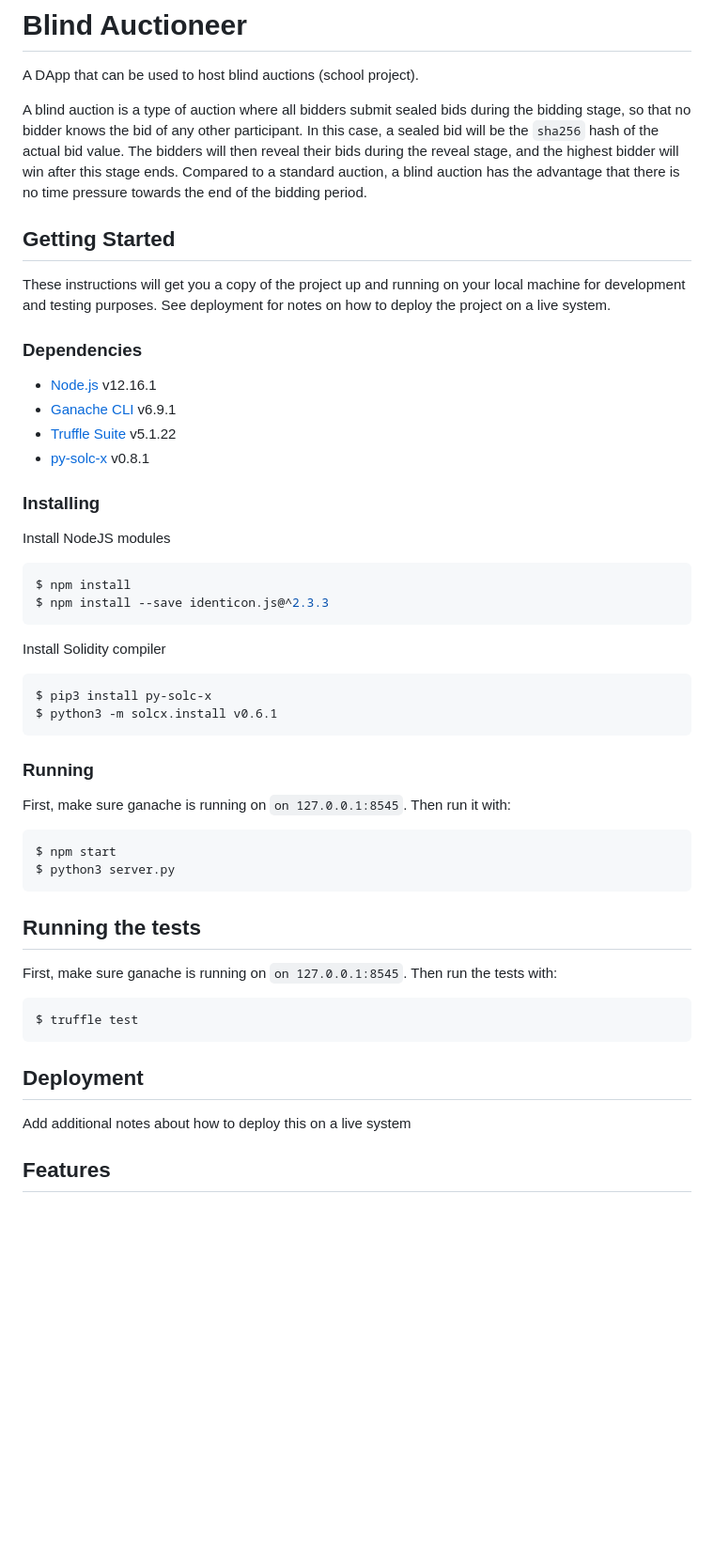
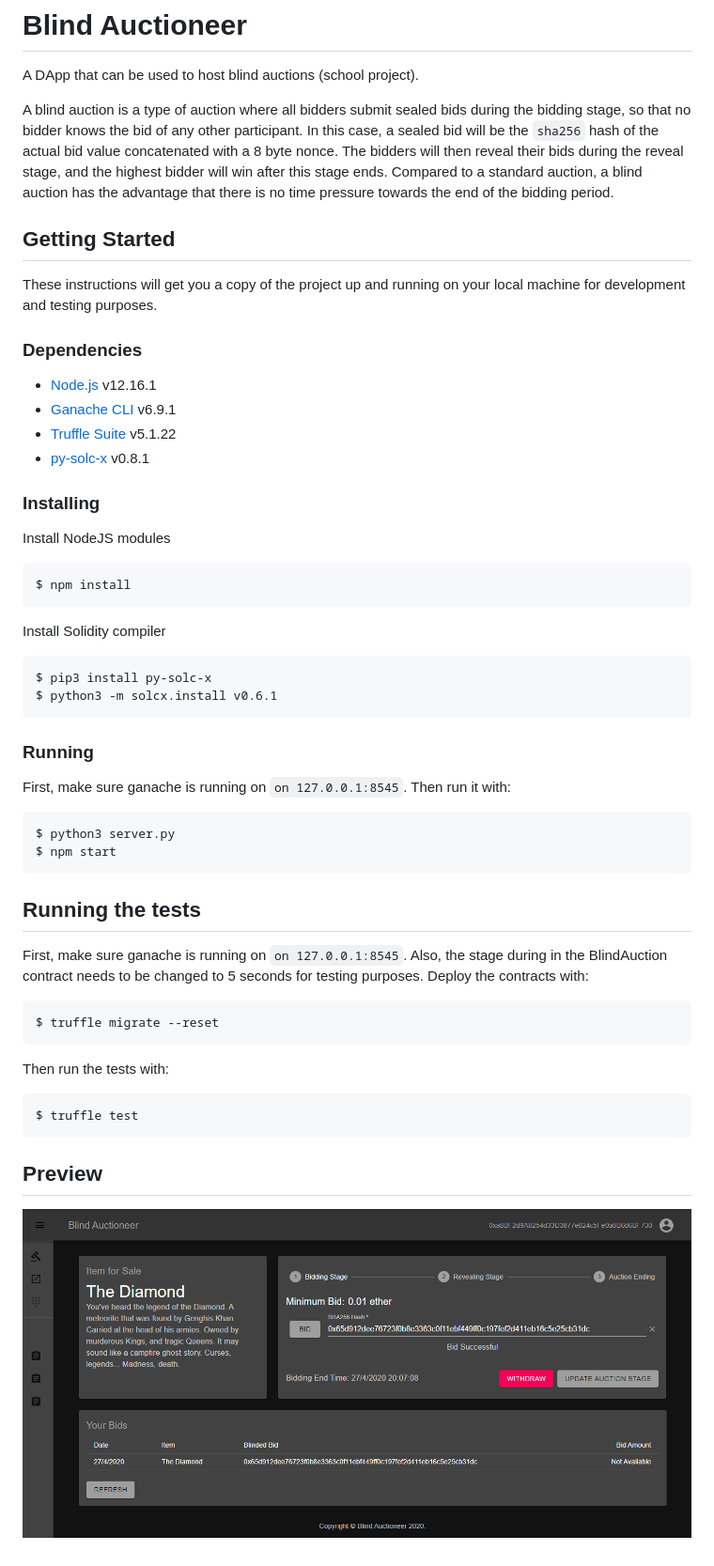
Before and after one commit to dyuanjia/Ethereum-DApp, a Markdown page: README.md, the part around the change. Shown at 94% size. Rendered like a GitHub page; pictures changed too: screenshot.png (added); blank space fills up the shorter version.

````diff
--- a/README.md
+++ b/README.md
@@ -2,11 +2,11 @@
 
 A DApp that can be used to host blind auctions (school project).
 
-A blind auction is a type of auction where all bidders submit sealed bids during the bidding stage, so that no bidder knows the bid of any other participant. In this case, a sealed bid will be the `sha256` hash of the actual bid value. The bidders will then reveal their bids during the reveal stage, and the highest bidder will win after this stage ends. Compared to a standard auction, a blind auction has the advantage that there is no time pressure towards the end of the bidding period.
+A blind auction is a type of auction where all bidders submit sealed bids during the bidding stage, so that no bidder knows the bid of any other participant. In this case, a sealed bid will be the `sha256` hash of the actual bid value concatenated with a 8 byte nonce. The bidders will then reveal their bids during the reveal stage, and the highest bidder will win after this stage ends. Compared to a standard auction, a blind auction has the advantage that there is no time pressure towards the end of the bidding period.
 
 ## Getting Started
 
-These instructions will get you a copy of the project up and running on your local machine for development and testing purposes. See deployment for notes on how to deploy the project on a live system.
+These instructions will get you a copy of the project up and running on your local machine for development and testing purposes.
 
 ### Dependencies
 
@@ -21,7 +21,6 @@ Install NodeJS modules
 
 ```console
 $ npm install
-$ npm install --save identicon.js@^2.3.3
 ```
 
 Install Solidity compiler
@@ -36,20 +35,24 @@ $ python3 -m solcx.install v0.6.1
 First, make sure ganache is running on `on 127.0.0.1:8545`. Then run it with:
 
 ```console
+$ python3 server.py
 $ npm start
-$ python3 server.py
 ```
 
 ## Running the tests
 
-First, make sure ganache is running on `on 127.0.0.1:8545`. Then run the tests with:
+First, make sure ganache is running on `on 127.0.0.1:8545`. Also, the stage during in the BlindAuction contract needs to be changed to 5 seconds for testing purposes. Deploy the contracts with:
+
+```console
+$ truffle migrate --reset
+```
+
+Then run the tests with:
 
 ```console
 $ truffle test
 ```
 
-## Deployment
+## Preview
 
-Add additional notes about how to deploy this on a live system
-
-## Features
+![alt text](./screenshot.png "Index Page")
````
Also changed, not shown: 12 other files.
